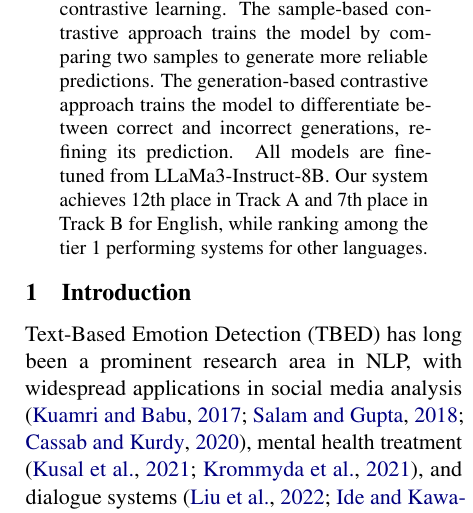
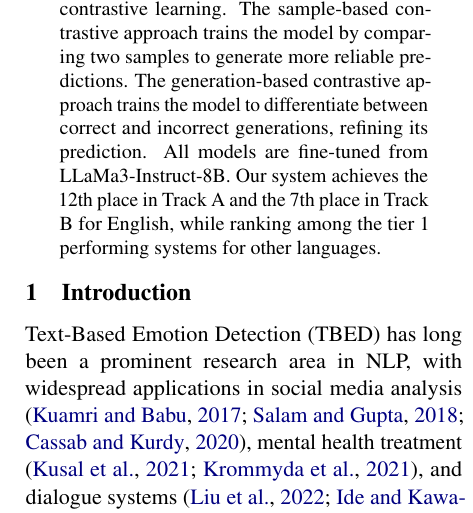
Before and after one commit to RicardoLeeV587/SemEVAL2025_Chinchunmei, a LaTeX paper (acl_latex.tex): part of one column of page 1 of 11, cut so that both start at the same text. Compiled offline with pdfLaTeX.

Commit message:
Updates from Overleaf

```diff
--- a/acl_latex.tex
+++ b/acl_latex.tex
@@ -137,7 +137,7 @@ These instructions should be used both for papers submitted for review and for f
 
 Handling the challenges posed by expression and background diversity in text-based emotion detection has long been a key research topic. To advance the exploration of these challenges, the SemEval-2025 Task 11, “Bridging the Gap in Text-Based Emotion Detection”, presents a competition with two sub-tasks: multi-label classification (Track A) and emotion intensity prediction (Track B). Both tracks cover six emotion labels—anger, fear, joy, sadness, surprise, and disgust—and include samples from 28 different languages.
 
-In our work, we systematically explore the benefits of two contrastive learning approaches: sample-based (Contrastive Reasoning Calibration) and generation-based (DPO, SimPO) contrastive learning. The sample-based contrastive approach trains the model by comparing two samples to generate more reliable predictions. The generation-based contrastive approach trains the model to differentiate between correct and incorrect generations, refining its prediction. All models are fine-tuned from LLaMa3-Instruct-8B. Our system achieves 12th place in Track A and 7th place in Track B for English, while ranking among the tier 1 performing systems for other languages.
+In our work, we systematically explore the benefits of two contrastive learning approaches: sample-based (Contrastive Reasoning Calibration) and generation-based (DPO, SimPO) contrastive learning. The sample-based contrastive approach trains the model by comparing two samples to generate more reliable predictions. The generation-based contrastive approach trains the model to differentiate between correct and incorrect generations, refining its prediction. All models are fine-tuned from LLaMa3-Instruct-8B. Our system achieves the 12th place in Track A and the 7th place in Track B for English, while ranking among the tier 1 performing systems for other languages.
 
 \end{abstract}
 
```
